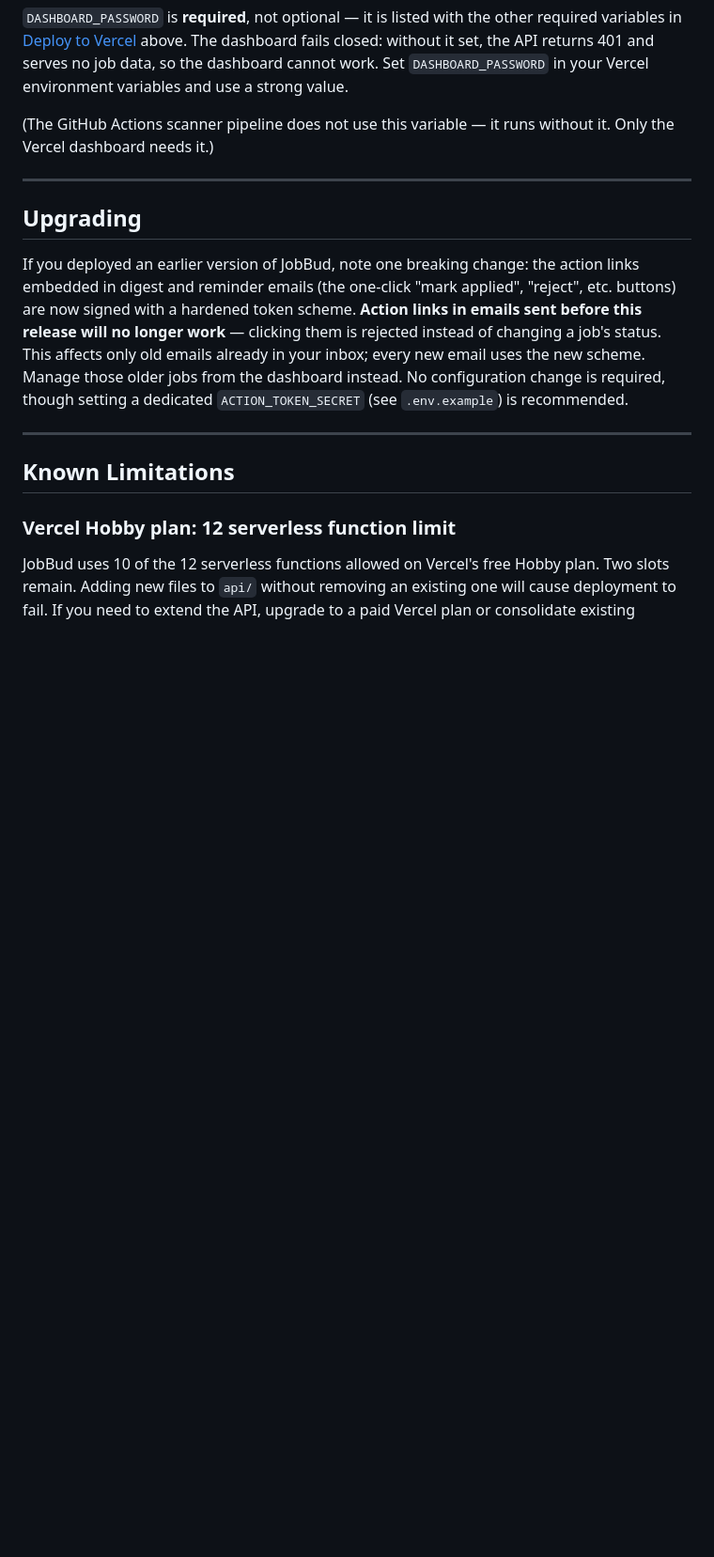
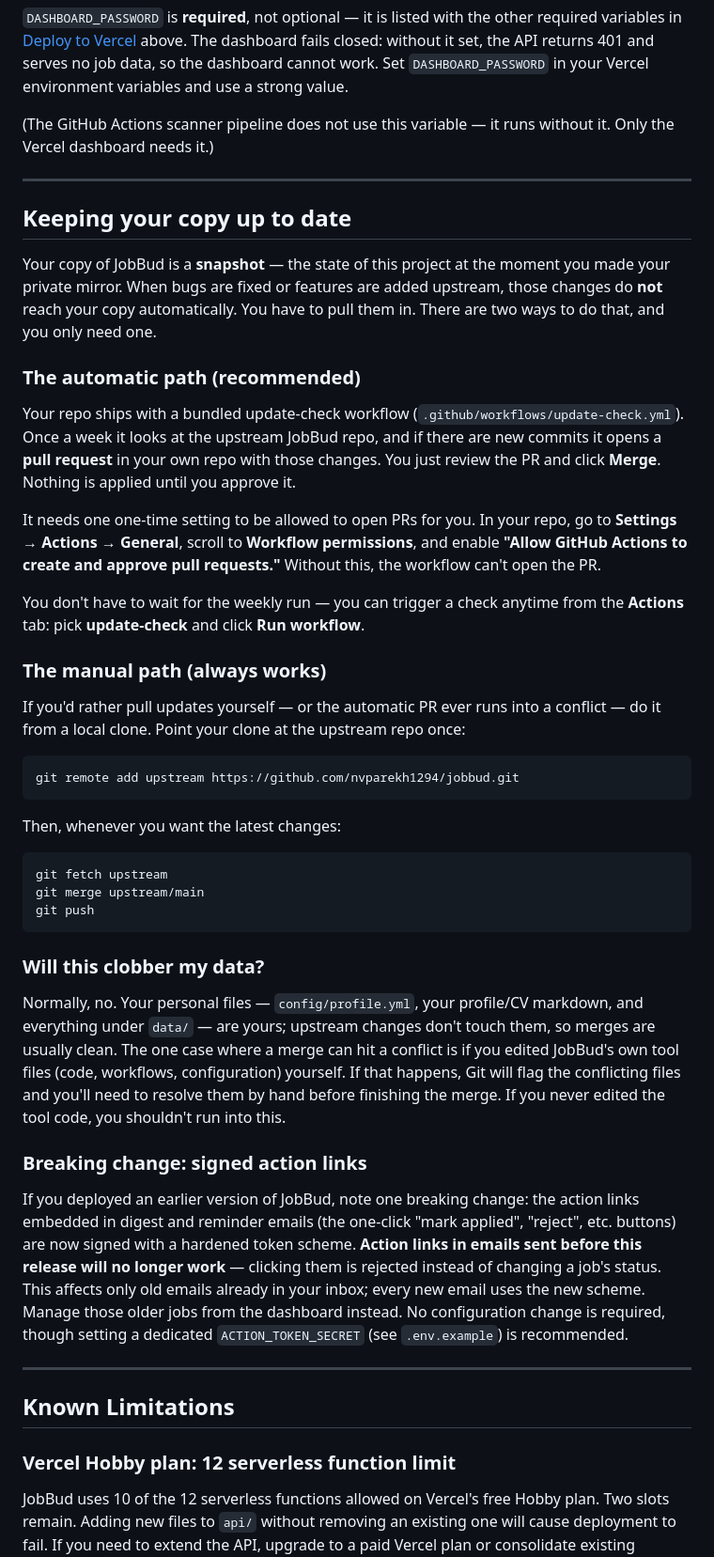
Before and after one commit to nvparekh1294/jobbud, a Markdown page: README.md, the part around one of its changes. Shown at 94% size. Drawn GitHub-style; blank space fills up the shorter version.

Commit message:
docs: rework Upgrading into 'Keeping your copy up to date'
Since users run a private mirror (no fork), there is no 'Sync fork' button
and every update path is merge-from-upstream. Explain that a copy is a
snapshot, document both the automatic path (bundled update-check workflow
opens a PR to review + the one-time 'allow Actions to create PRs' setting)
and the always-works manual path (git remote add upstream / fetch / merge /
push), and add honest caveats about personal files vs. self-edited tool
files. Preserve the signed-action-links note as a subsection and update the
Table of Contents. No fork-sync language, per the distribution model.

Co-Authored-By: Claude Fable 5 <noreply@anthropic.com>

````diff
--- a/README.md
+++ b/README.md
@@ -229,7 +229,55 @@ With it: the dashboard identifies mutual LinkedIn connections at target companie
 
 ---
 
-## Upgrading
+## Keeping your copy up to date
+
+Your copy of JobBud is a **snapshot** — the state of this project at the moment you
+made your private mirror. When bugs are fixed or features are added upstream, those
+changes do **not** reach your copy automatically. You have to pull them in. There are
+two ways to do that, and you only need one.
+
+### The automatic path (recommended)
+
+Your repo ships with a bundled update-check workflow (`.github/workflows/update-check.yml`).
+Once a week it looks at the upstream JobBud repo, and if there are new commits it opens
+a **pull request** in your own repo with those changes. You just review the PR and click
+**Merge**. Nothing is applied until you approve it.
+
+It needs one one-time setting to be allowed to open PRs for you. In your repo, go to
+**Settings → Actions → General**, scroll to **Workflow permissions**, and enable
+**"Allow GitHub Actions to create and approve pull requests."** Without this, the
+workflow can't open the PR.
+
+You don't have to wait for the weekly run — you can trigger a check anytime from the
+**Actions** tab: pick **update-check** and click **Run workflow**.
+
+### The manual path (always works)
+
+If you'd rather pull updates yourself — or the automatic PR ever runs into a conflict —
+do it from a local clone. Point your clone at the upstream repo once:
+
+```bash
+git remote add upstream https://github.com/nvparekh1294/jobbud.git
+```
+
+Then, whenever you want the latest changes:
+
+```bash
+git fetch upstream
+git merge upstream/main
+git push
+```
+
+### Will this clobber my data?
+
+Normally, no. Your personal files — `config/profile.yml`, your profile/CV markdown,
+and everything under `data/` — are yours; upstream changes don't touch them, so merges
+are usually clean. The one case where a merge can hit a conflict is if you edited
+JobBud's own tool files (code, workflows, configuration) yourself. If that happens, Git
+will flag the conflicting files and you'll need to resolve them by hand before finishing
+the merge. If you never edited the tool code, you shouldn't run into this.
+
+### Breaking change: signed action links
 
 If you deployed an earlier version of JobBud, note one breaking change: the action
 links embedded in digest and reminder emails (the one-click "mark applied",
````
Also changed, not shown: other parts of README.md (+1 -1 lines).
